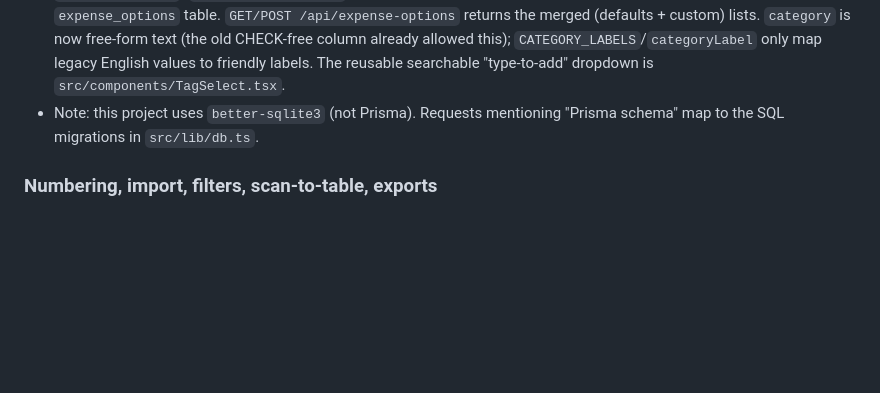
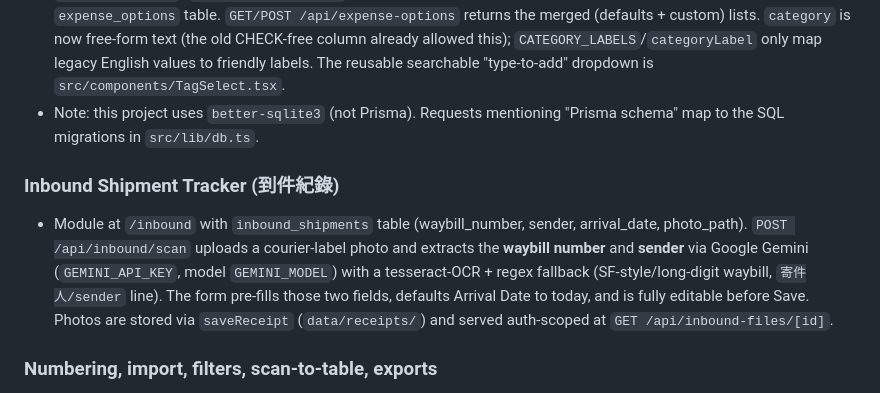
Before and after one commit to honssa-create/invoicegenerator, a Markdown page: AGENTS.md, the part around the change. Drawn GitHub-style; blank space fills up the shorter version.

```diff
--- a/AGENTS.md
+++ b/AGENTS.md
@@ -28,6 +28,9 @@ InvoiceFlow is a single **Next.js 14 (App Router)** app backed by a local **SQLi
 - Dropdown options (payment method / expense reason / platform) are user-managed: built-in defaults live in `DEFAULT_OPTIONS` (`src/lib/expenses.ts`, client-safe) and custom additions are stored per-user in the `expense_options` table. `GET/POST /api/expense-options` returns the merged (defaults + custom) lists. `category` is now free-form text (the old CHECK-free column already allowed this); `CATEGORY_LABELS`/`categoryLabel` only map legacy English values to friendly labels. The reusable searchable "type-to-add" dropdown is `src/components/TagSelect.tsx`.
 - Note: this project uses `better-sqlite3` (not Prisma). Requests mentioning "Prisma schema" map to the SQL migrations in `src/lib/db.ts`.
 
+### Inbound Shipment Tracker (到件紀錄)
+- Module at `/inbound` with `inbound_shipments` table (waybill_number, sender, arrival_date, photo_path). `POST /api/inbound/scan` uploads a courier-label photo and extracts the **waybill number** and **sender** via Google Gemini (`GEMINI_API_KEY`, model `GEMINI_MODEL`) with a tesseract-OCR + regex fallback (SF-style/long-digit waybill, `寄件人/sender` line). The form pre-fills those two fields, defaults Arrival Date to today, and is fully editable before Save. Photos are stored via `saveReceipt` (`data/receipts/`) and served auth-scoped at `GET /api/inbound-files/[id]`.
+
 ### Numbering, import, filters, scan-to-table, exports
 - Receipt numbers use **EXP-YYYYMM-XXX**, where YYYYMM is derived from the expense date (`paid_date`), not the upload date, and XXX is a per-month serial. `generateReceiptNumber(userId, expenseDate)` (`src/lib/expense-server.ts`) uses `MAX(serial)+1` for that month so delayed/backfilled entries slot into their real month. `src/lib/db.ts` renumbers any legacy/blank IDs into this format on boot and creates a UNIQUE index on `(user_id, receipt_no)` (guarded so boot never crashes).
 - Batch import: `POST /api/expenses/import` parses .csv/.xlsx/.xls via SheetJS. **CSV files are decoded as UTF-8** (`XLSX.read(buf.toString('utf8'),{type:'string'})`) so Chinese headers survive — do not switch CSVs back to the binary reader. Column headers are matched by Chinese/English aliases (Date/日期, Payment/支付方式, Reason/支出原因, Platform/消費平台, Amount/金額, Supplier/供應商). Duplicates (same Date+Amount+Supplier) are skipped (both vs DB and within the batch); unseen payment methods/reasons/platforms are auto-added to `expense_options` ("tag sync").
```
Also changed, not shown: README.md (+1 -0 lines).
